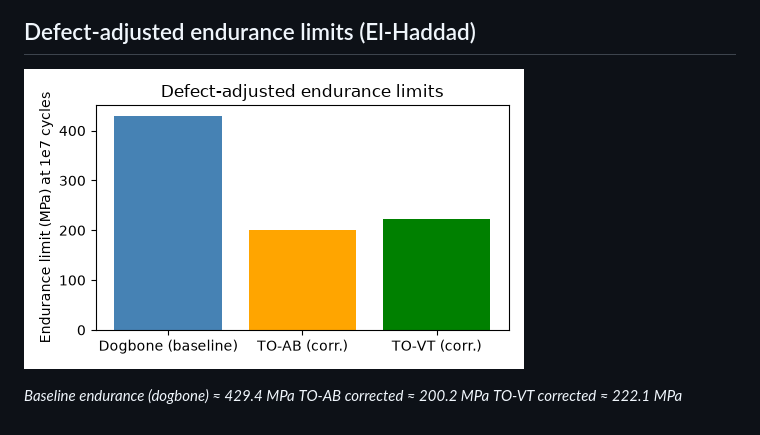
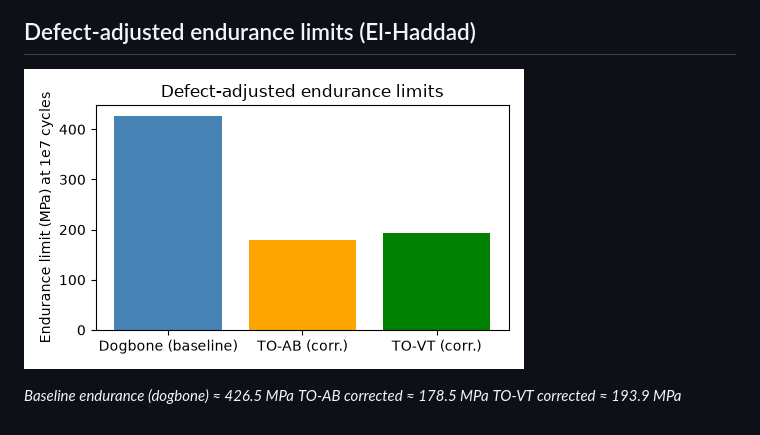
Before and after one commit to hyoklee/toam, a Markdown page: docs/results.md, the part around the change. GitHub-like rendering; pictures changed too: fig_endurance.png.

```diff
--- a/docs/results.md
+++ b/docs/results.md
@@ -8,6 +8,6 @@
 
 ![Endurance limits](../fig_endurance.png)
 
-*Baseline endurance (dogbone) ≈  429.4 MPa*
-*TO‑AB corrected ≈  200.2 MPa*
-*TO‑VT corrected ≈  222.1 MPa*
+*Baseline endurance (dogbone) ≈  426.5 MPa*
+*TO‑AB corrected ≈  178.5 MPa*
+*TO‑VT corrected ≈  193.9 MPa*
```
Also changed, not shown: docs/performance.md (+1 -1 lines), 2 other files.
